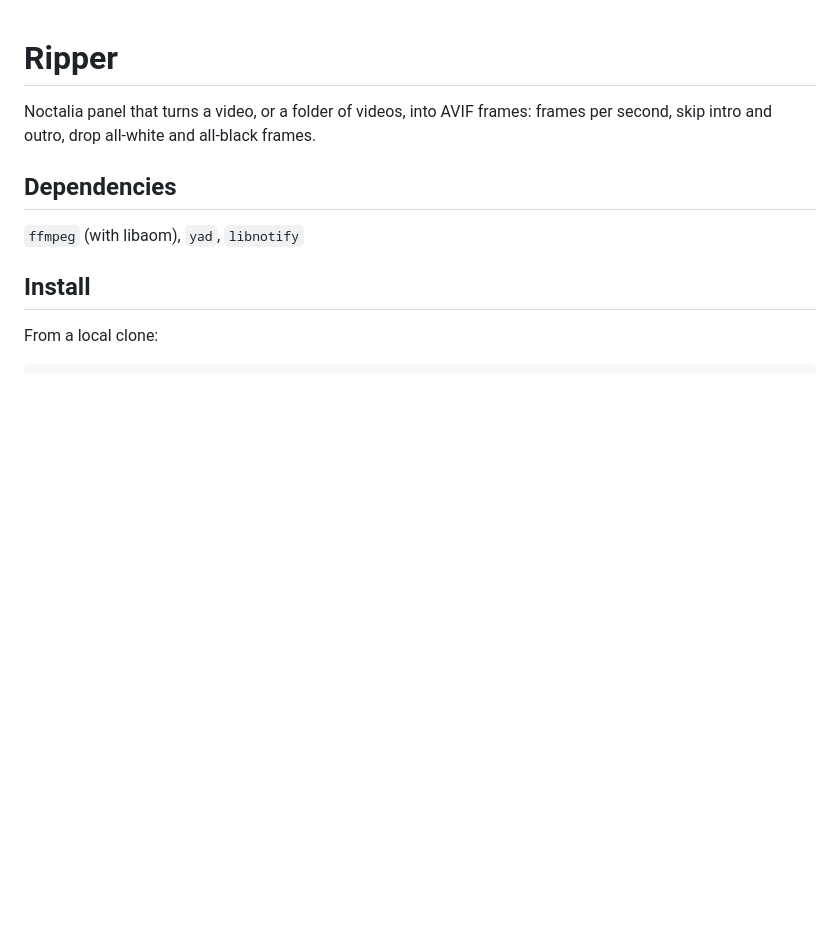
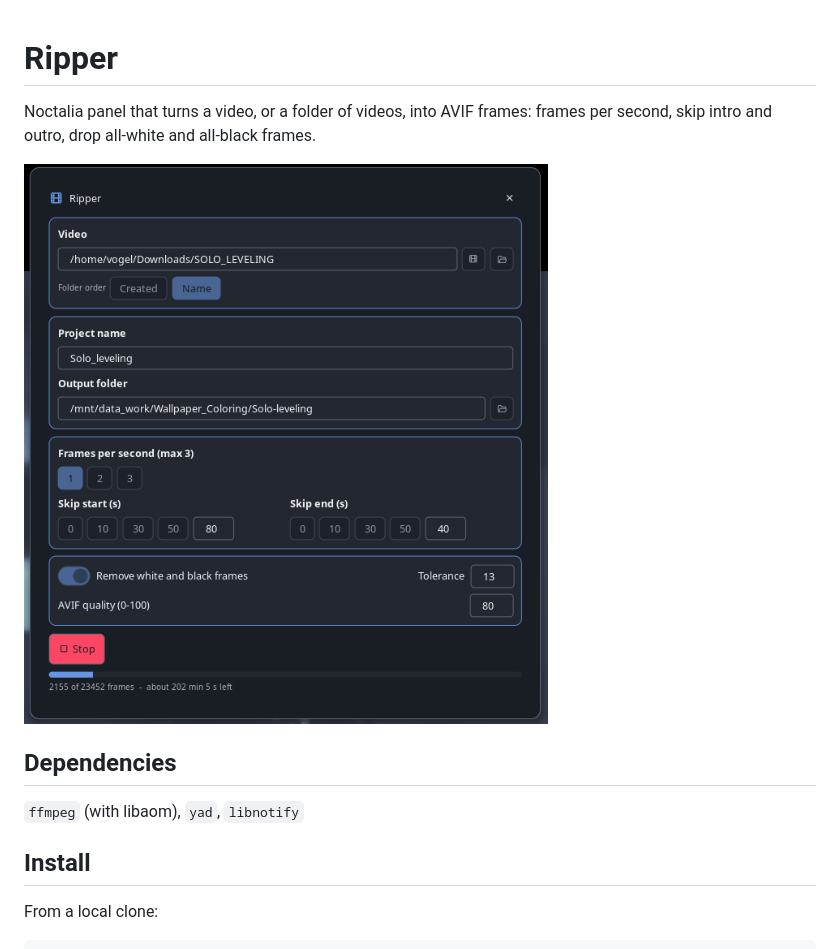
Before and after one commit to musqz/musqz-ripper, a Markdown page: README.md, the part around the change. GitHub-like rendering; pictures changed too: docs/ripper.png (added); blank space fills up the shorter version.

Commit message:
docs: screenshot in the readme

```diff
--- a/README.md
+++ b/README.md
@@ -1,6 +1,8 @@
 # Ripper
 
 Noctalia panel that turns a video, or a folder of videos, into AVIF frames: frames per second, skip intro and outro, drop all-white and all-black frames.
+
+![Ripper panel](docs/ripper.png)
 
 ## Dependencies
 
```
